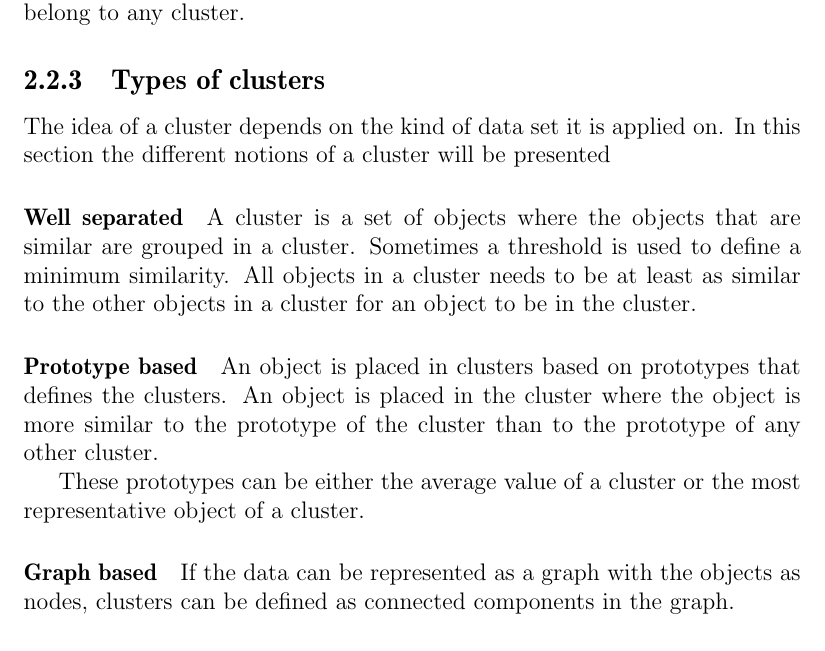
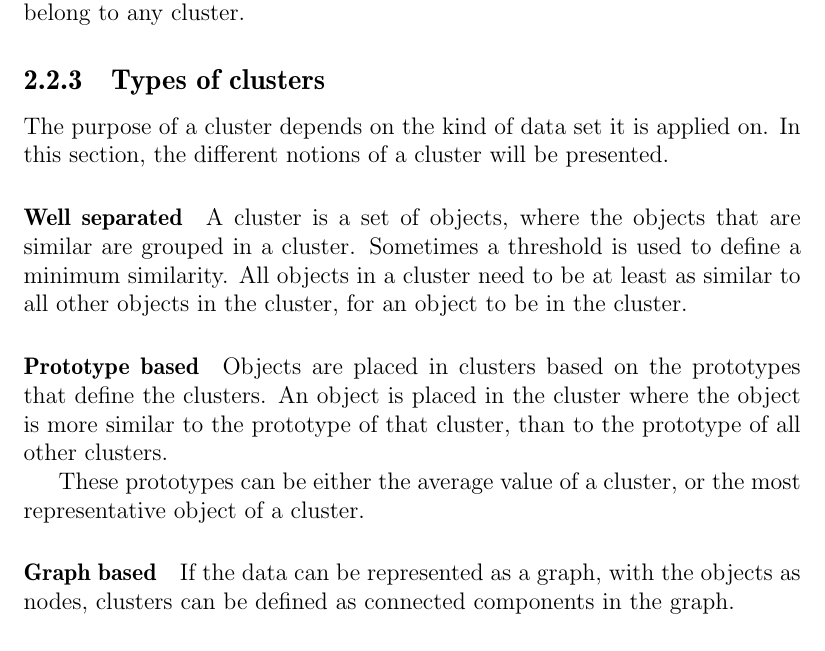
Before and after one commit to sw701e14/report, a LaTeX thesis (main.tex, which reads content/clustering.tex): part of page 24 of 70, cut so that both start at the same text. Compiled offline with pdfLaTeX; a LaTeX package or settings file that is missing is left out.

Commit message:
Grammar for 2.2.3

```diff
--- a/content/clustering.tex
+++ b/content/clustering.tex
@@ -37,22 +37,22 @@ If a weight is used to describe the membership of sets, the clustering is said t
 A \textit{complete} clustering has every object assigned to a cluster, while a \textit{partial} clustering can have outliers; objects that do not belong to any cluster.
 
 \subsection{Types of clusters}
-The idea of a cluster depends on the kind of data set it is applied on.
-In this section the different notions of a cluster will be presented
+The purpose of a cluster depends on the kind of data set it is applied on.
+In this section, the different notions of a cluster will be presented.
 
 \paragraph{Well separated}
-A cluster is a set of objects where the objects that are similar are grouped in a cluster.
+A cluster is a set of objects, where the objects that are similar are grouped in a cluster.
 Sometimes a threshold is used to define a minimum similarity.
-All objects in a cluster needs to be at least as similar to the other objects in a cluster for an object to be in the cluster.
+All objects in a cluster need to be at least as similar to all other objects in the cluster, for an object to be in the cluster.
 
 \paragraph{Prototype based}
-An object is placed in clusters based on prototypes that defines the clusters.
-An object is placed in the cluster where the object is more similar to the prototype of the cluster than to the prototype of any other cluster.
+Objects are placed in clusters based on the prototypes that define the clusters.
+An object is placed in the cluster where the object is more similar to the prototype of that cluster, than to the prototype of all other clusters.
 
-These prototypes can be either the average value of a cluster or the most representative object of a cluster.
+These prototypes can be either the average value of a cluster, or the most representative object of a cluster.
 
 \paragraph{Graph based}
-If the data can be represented as a graph with the objects as nodes, clusters can be defined as connected components in the graph.
+If the data can be represented as a graph, with the objects as nodes, clusters can be defined as connected components in the graph.
 
 \paragraph{Density based}
 A cluster is defined by the density of the data objects.
```
